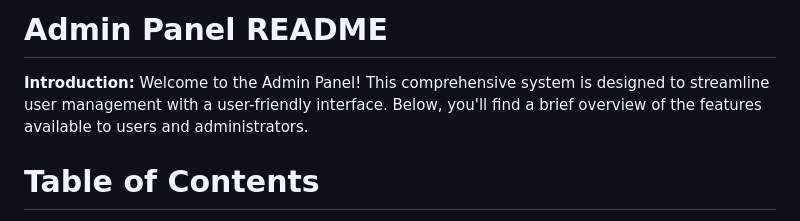
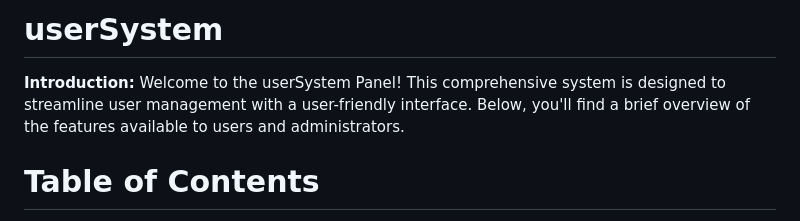
Before and after one commit to itsmeAryan/userSystem, a Markdown page: readme.md, the part around the change. Rendered like a GitHub page.

```diff
--- a/readme.md
+++ b/readme.md
@@ -1,7 +1,7 @@
-# Admin Panel README
+# userSystem
 
 **Introduction:**
-Welcome to the Admin Panel! This comprehensive system is designed to streamline user management with a user-friendly interface. Below, you'll find a brief overview of the features available to users and administrators.
+Welcome to the userSystem Panel! This comprehensive system is designed to streamline user management with a user-friendly interface. Below, you'll find a brief overview of the features available to users and administrators.
 
 
 # Table of Contents
```
